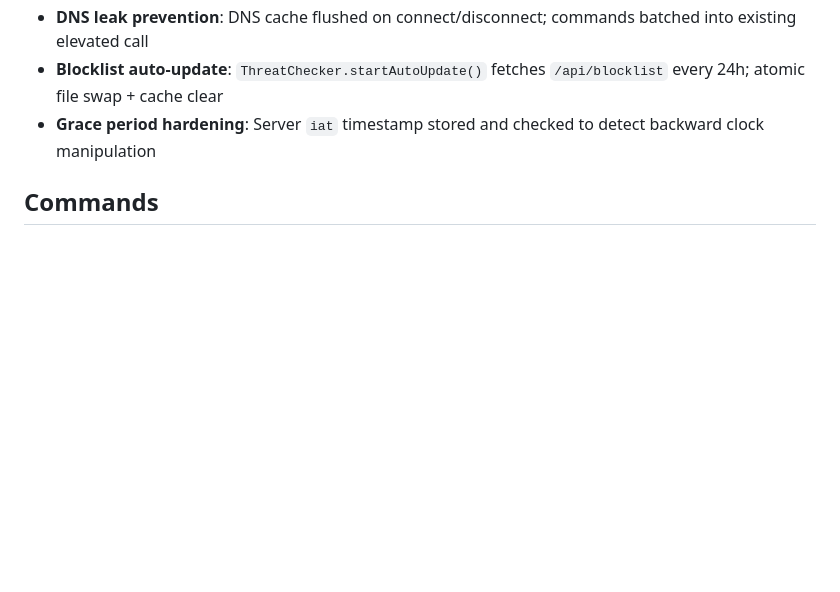
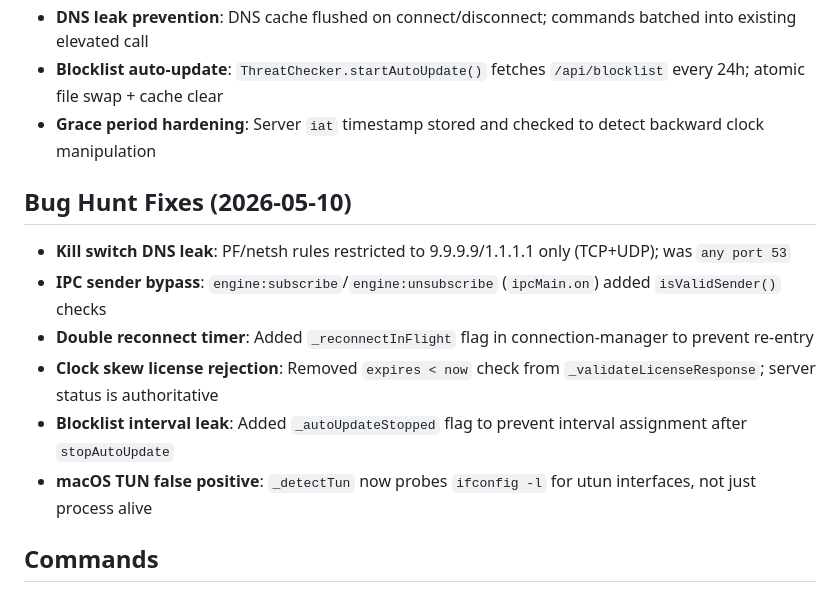
Before and after one commit to pentedigital/vizoguard-app, a Markdown page: CLAUDE.md, the part around the change. Drawn GitHub-style; blank space fills up the shorter version.

Commit message:
docs: add bug hunt fixes section to CLAUDE.md (2026-05-10)
Co-Authored-By: Claude Opus 4.6 (1M context) <noreply@anthropic.com>

```diff
--- a/CLAUDE.md
+++ b/CLAUDE.md
@@ -78,6 +78,14 @@
 - **DNS leak prevention**: DNS cache flushed on connect/disconnect; commands batched into existing elevated call
 - **Blocklist auto-update**: `ThreatChecker.startAutoUpdate()` fetches `/api/blocklist` every 24h; atomic file swap + cache clear
 - **Grace period hardening**: Server `iat` timestamp stored and checked to detect backward clock manipulation
+
+## Bug Hunt Fixes (2026-05-10)
+- **Kill switch DNS leak**: PF/netsh rules restricted to 9.9.9.9/1.1.1.1 only (TCP+UDP); was `any port 53`
+- **IPC sender bypass**: `engine:subscribe`/`engine:unsubscribe` (`ipcMain.on`) added `isValidSender()` checks
+- **Double reconnect timer**: Added `_reconnectInFlight` flag in connection-manager to prevent re-entry
+- **Clock skew license rejection**: Removed `expires < now` check from `_validateLicenseResponse`; server status is authoritative
+- **Blocklist interval leak**: Added `_autoUpdateStopped` flag to prevent interval assignment after `stopAutoUpdate`
+- **macOS TUN false positive**: `_detectTun` now probes `ifconfig -l` for utun interfaces, not just process alive
 
 ## Commands
 - `npm install` — install dependencies
```
